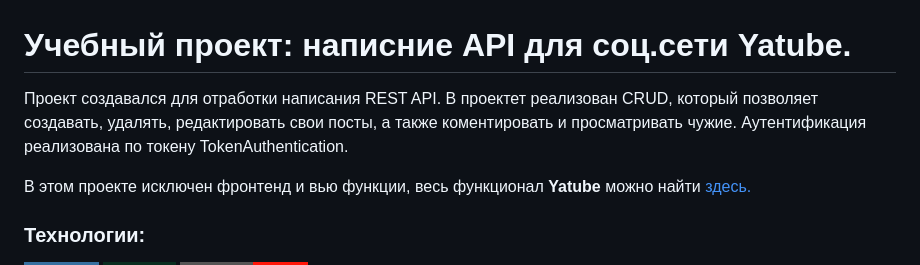
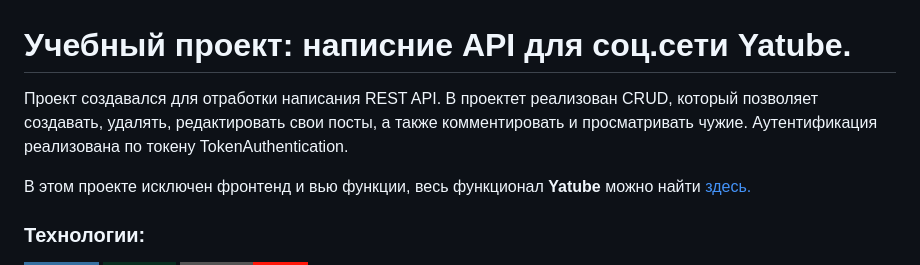
Before and after one commit to evgenii-erokhin/api_final_yatube, a Markdown page: README.md, the part around the change. Rendered like a GitHub page; badges without logos.

```diff
--- a/README.md
+++ b/README.md
@@ -1,7 +1,7 @@
 # Учебный проект: написние API для соц.сети Yatube.
 
 Проект создавался для отработки написания REST API.
-В проектет реализован CRUD, который позволяет создавать, удалять, редактировать свои посты, а также коментировать и просматривать чужие. Аутентификация реализована по токену TokenAuthentication.
+В проектет реализован CRUD, который позволяет создавать, удалять, редактировать свои посты, а также комментировать и просматривать чужие. Аутентификация реализована по токену TokenAuthentication.
 
 В этом проекте исключен фронтенд и вью функции, весь функционал **Yatube** можно найти [здесь.](https://github.com/evgenii-erokhin/yatube_social_network "Полный проект Yatube")
 ### Технологии:
```
